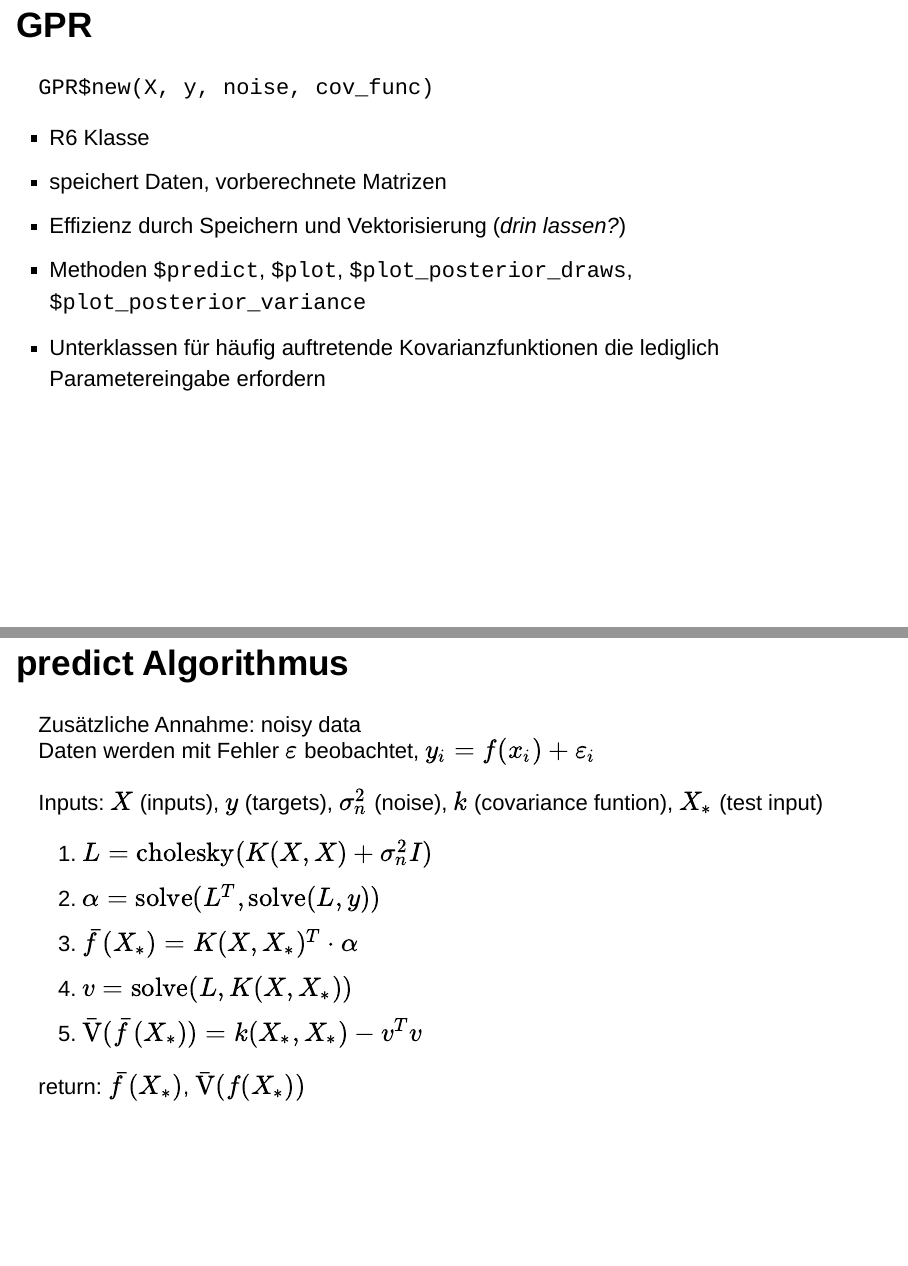
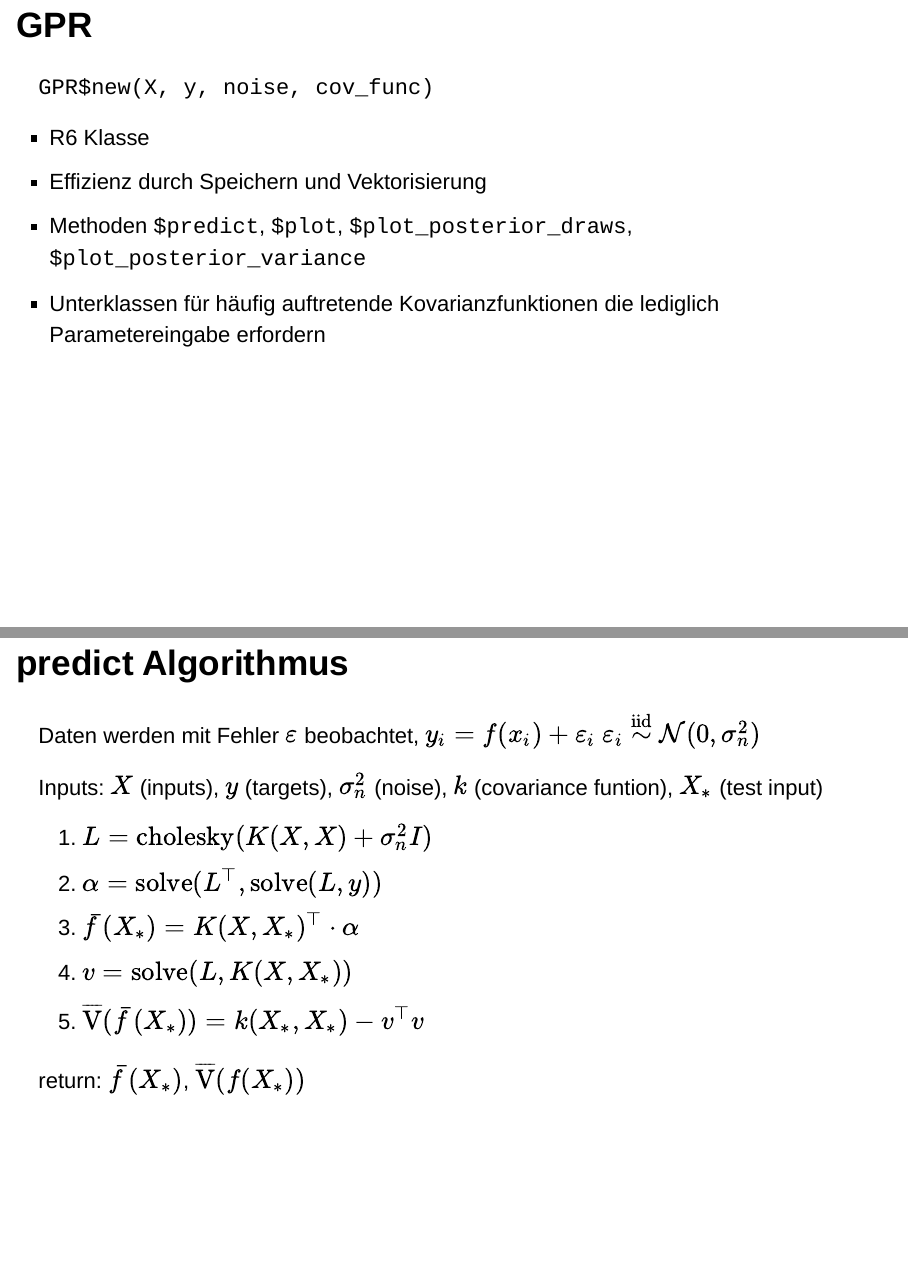
Before and after one commit to MoHawastaken/Gaussian-Process-Regression, an R Markdown document (abgabezeug/presentation.Rmd): pages 9 and 10 of 25 before the commit and pages 9 and 11 of 25 after it, joined at a grey line. Rendered offline with R 4.5, knitr and Pandoc, with nearby package versions; drawn as Slidy slides in place of the format the file asks for; code that draws random numbers runs with fixed seeds of ours; some code elsewhere in the file could not run offline; common packages that the code uses without loading them are loaded.

Commit message:
changed details in presentation

```diff
--- a/abgabezeug/presentation.Rmd
+++ b/abgabezeug/presentation.Rmd
@@ -89,23 +89,25 @@ $$
 `GPR$new(X, y, noise, cov_func)`
 
 - R6 Klasse
-- speichert Daten, vorberechnete Matrizen
-- Effizienz durch Speichern und Vektorisierung (*drin lassen?*)
+- Effizienz durch Speichern und Vektorisierung
 - Methoden `$predict`, `$plot`, `$plot_posterior_draws`, `$plot_posterior_variance`
 - Unterklassen für häufig auftretende Kovarianzfunktionen die lediglich Parametereingabe erfordern
 
 
 ## predict Algorithmus
 
-Zusätzliche Annahme: noisy data
-Daten werden mit Fehler $\varepsilon$ beobachtet, $y_i = f(x_i) + \varepsilon_i$
+Daten werden mit Fehler $\varepsilon$ beobachtet, $y_i = f(x_i) + \varepsilon_i$ $\varepsilon_i \overset{\text{iid}}{\sim} \mathcal{N}(0, \sigma_n)$
+
+
+## predict Algorithmus
+Daten werden mit Fehler $\varepsilon$ beobachtet, $y_i = f(x_i) + \varepsilon_i$ $\varepsilon_i \overset{\text{iid}}{\sim} \mathcal{N}(0, \sigma_n^2)$
 
 Inputs: $X$ (inputs), $y$ (targets), $\sigma_n^2$ (noise), $k$ (covariance funtion), $X_*$ (test input)
 
 1. $L=\text{cholesky}(K(X,X)+\sigma_n^2 I)$
-2. $\alpha=\text{solve}(L^T,\text{solve}(L,y))$
-3. $\bar{f}(X_*)=K(X,X_*)^T\cdot\alpha$
+2. $\alpha=\text{solve}(L^\top,\text{solve}(L,y))$
+3. $\bar{f}(X_*)=K(X,X_*)^\top\cdot\alpha$
 4. $v=\text{solve}(L,K(X,X_*))$
-5. $\bar{\text{V}}(\bar{f}(X_*))=k(X_*,X_*)-v^Tv$
+5. $\overline{\text{V}}(\bar{f}(X_*))=k(X_*,X_*)-v^\top v$
 
-return: $\bar{f}(X_*)$, $\bar{\text{V}}(f(X_*))$
+return: $\bar{f}(X_*)$, $\overline{\text{V}}(f(X_*))$
```
Also changed, not shown: abgabezeug/presentation.html, abgabezeug/presentation.Rmd (6 more changed lines).
